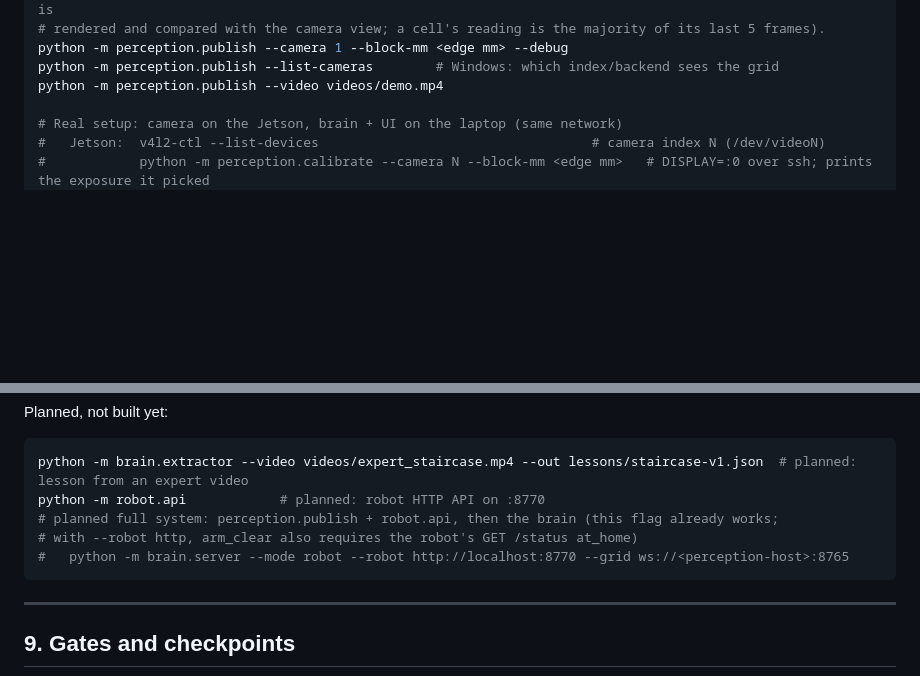
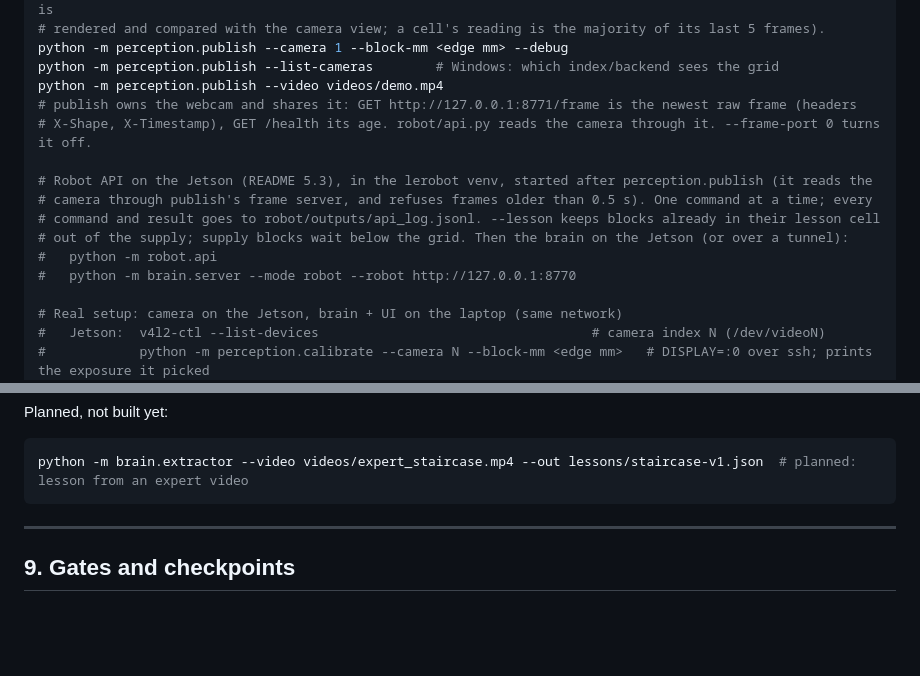
Before and after one commit to NSang22/apprentice, a Markdown page: README.md, 2 parts joined by grey strips. GitHub-like rendering; blank space fills up the shorter version.

Commit message:
docs: frame server and robot.api run notes

````diff
--- a/README.md
+++ b/README.md
@@ -322,6 +322,15 @@ python -m perception.calibrate --camera 1 --block-mm <edge mm>
 python -m perception.publish --camera 1 --block-mm <edge mm> --debug
 python -m perception.publish --list-cameras        # Windows: which index/backend sees the grid
 python -m perception.publish --video videos/demo.mp4
+# publish owns the webcam and shares it: GET http://127.0.0.1:8771/frame is the newest raw frame (headers
+# X-Shape, X-Timestamp), GET /health its age. robot/api.py reads the camera through it. --frame-port 0 turns it off.
+
+# Robot API on the Jetson (README 5.3), in the lerobot venv, started after perception.publish (it reads the
+# camera through publish's frame server, and refuses frames older than 0.5 s). One command at a time; every
+# command and result goes to robot/outputs/api_log.jsonl. --lesson keeps blocks already in their lesson cell
+# out of the supply; supply blocks wait below the grid. Then the brain on the Jetson (or over a tunnel):
+#   python -m robot.api
+#   python -m brain.server --mode robot --robot http://127.0.0.1:8770
 
 # Real setup: camera on the Jetson, brain + UI on the laptop (same network)
 #   Jetson:  v4l2-ctl --list-devices                                   # camera index N (/dev/videoN)
@@ -349,10 +358,6 @@ Planned, not built yet:
 
 ```bash
 python -m brain.extractor --video videos/expert_staircase.mp4 --out lessons/staircase-v1.json  # planned: lesson from an expert video
-python -m robot.api            # planned: robot HTTP API on :8770
-# planned full system: perception.publish + robot.api, then the brain (this flag already works;
-# with --robot http, arm_clear also requires the robot's GET /status at_home)
-#   python -m brain.server --mode robot --robot http://localhost:8770 --grid ws://<perception-host>:8765
 ```
 
 ---
````
